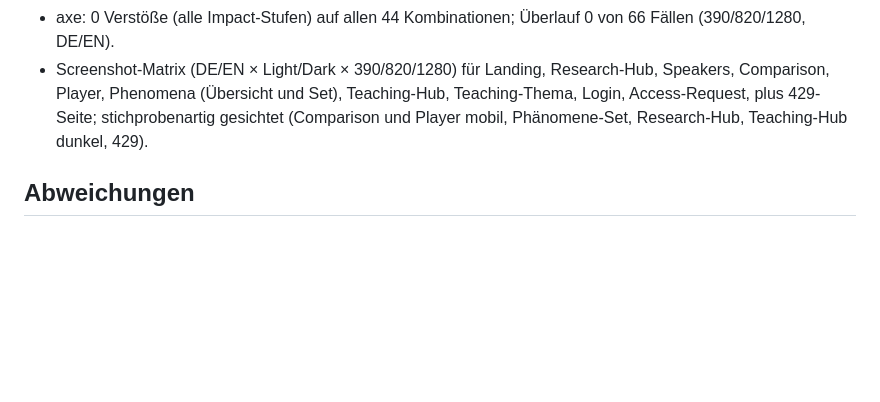
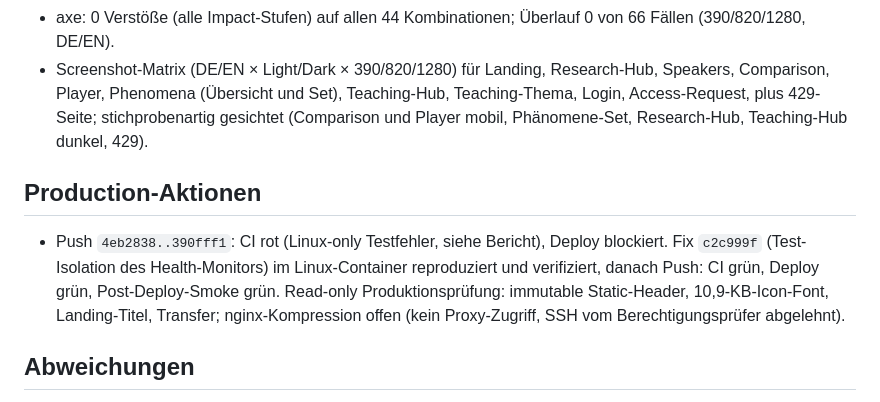
Before and after one commit to FTacke/promat-webapp, a Markdown page: docs/agent-runs/2026-10-06_ux-a11y-performance-regression-run3.md, the part around the change. Drawn GitHub-style; blank space fills up the shorter version.

```diff
--- a/docs/agent-runs/2026-10-06_ux-a11y-performance-regression-run3.md
+++ b/docs/agent-runs/2026-10-06_ux-a11y-performance-regression-run3.md
@@ -35,6 +35,10 @@ App: `__init__.py` (429-Handler, Static-Cache), `extensions/__init__.py` (Limite
 - axe: 0 Verstöße (alle Impact-Stufen) auf allen 44 Kombinationen; Überlauf 0 von 66 Fällen (390/820/1280, DE/EN).
 - Screenshot-Matrix (DE/EN × Light/Dark × 390/820/1280) für Landing, Research-Hub, Speakers, Comparison, Player, Phenomena (Übersicht und Set), Teaching-Hub, Teaching-Thema, Login, Access-Request, plus 429-Seite; stichprobenartig gesichtet (Comparison und Player mobil, Phänomene-Set, Research-Hub, Teaching-Hub dunkel, 429).
 
+## Production-Aktionen
+
+- Push `4eb2838..390fff1`: CI rot (Linux-only Testfehler, siehe Bericht), Deploy blockiert. Fix `c2c999f` (Test-Isolation des Health-Monitors) im Linux-Container reproduziert und verifiziert, danach Push: CI grün, Deploy grün, Post-Deploy-Smoke grün. Read-only Produktionsprüfung: immutable Static-Header, 10,9-KB-Icon-Font, Landing-Titel, Transfer; nginx-Kompression offen (kein Proxy-Zugriff, SSH vom Berechtigungsprüfer abgelehnt).
+
 ## Abweichungen
 
 Keine von den Specs; die Spec-Aussage zu Google Fonts war veraltet (Fonts sind selbst gehostet, CSP `font-src 'self'`) und wurde korrigiert.
```
Also changed, not shown: docs/reports/2026-10-06_ux-a11y-performance-regression-run3.md (+25 -21 lines).
